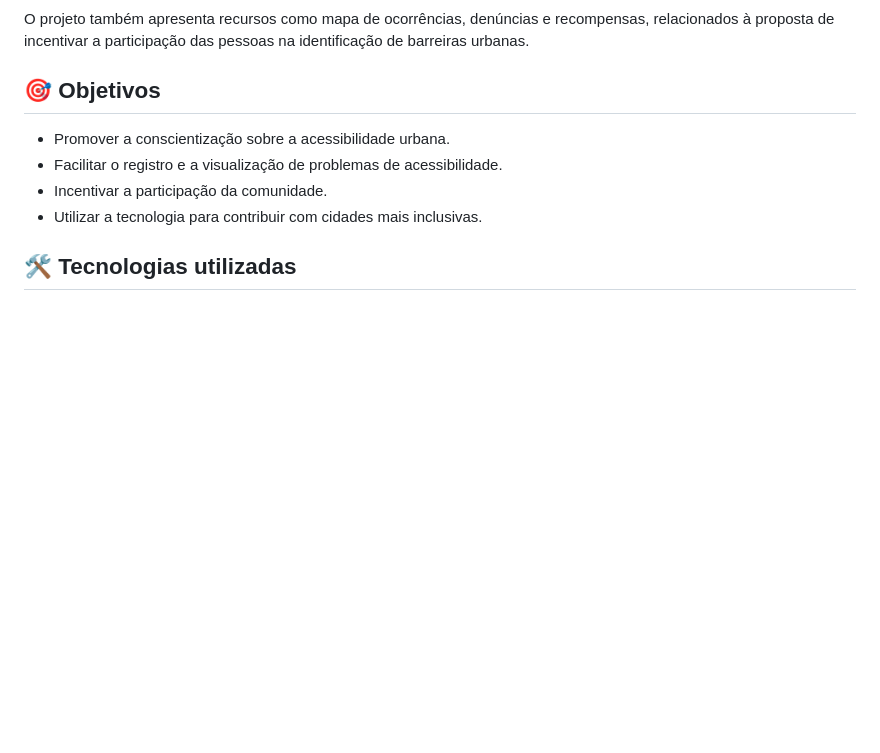
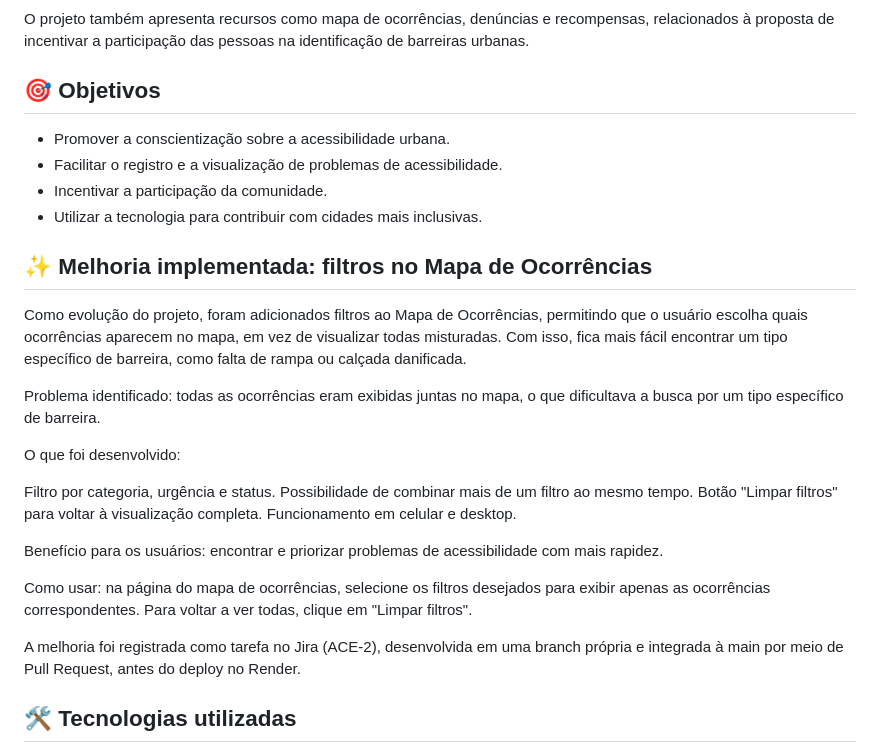
Before and after one commit to Luana-NogueiraLima/Acesscity-Site, a Markdown page: README.md, the part around the change. GitHub-like rendering; blank space fills up the shorter version.

Commit message:
Adiciona filtros no Mapa de Ocorrências
Adiciona seção sobre melhorias no Mapa de Ocorrências, incluindo novos filtros para facilitar a busca por barreiras de acessibilidade.

```diff
--- a/README.md
+++ b/README.md
@@ -14,6 +14,25 @@ O projeto também apresenta recursos como mapa de ocorrências, denúncias e rec
 - Facilitar o registro e a visualização de problemas de acessibilidade.
 - Incentivar a participação da comunidade.
 - Utilizar a tecnologia para contribuir com cidades mais inclusivas.
+
+## ✨ Melhoria implementada: filtros no Mapa de Ocorrências
+
+Como evolução do projeto, foram adicionados filtros ao Mapa de Ocorrências, permitindo que o usuário escolha quais ocorrências aparecem no mapa, em vez de visualizar todas misturadas. Com isso, fica mais fácil encontrar um tipo específico de barreira, como falta de rampa ou calçada danificada.
+
+Problema identificado: todas as ocorrências eram exibidas juntas no mapa, o que dificultava a busca por um tipo específico de barreira.
+
+O que foi desenvolvido:
+
+Filtro por categoria, urgência e status.
+Possibilidade de combinar mais de um filtro ao mesmo tempo.
+Botão "Limpar filtros" para voltar à visualização completa.
+Funcionamento em celular e desktop.
+
+Benefício para os usuários: encontrar e priorizar problemas de acessibilidade com mais rapidez.
+
+Como usar: na página do mapa de ocorrências, selecione os filtros desejados para exibir apenas as ocorrências correspondentes. Para voltar a ver todas, clique em "Limpar filtros".
+
+A melhoria foi registrada como tarefa no Jira (ACE-2), desenvolvida em uma branch própria e integrada à main por meio de Pull Request, antes do deploy no Render.
 
 ## 🛠️ Tecnologias utilizadas
 
```
